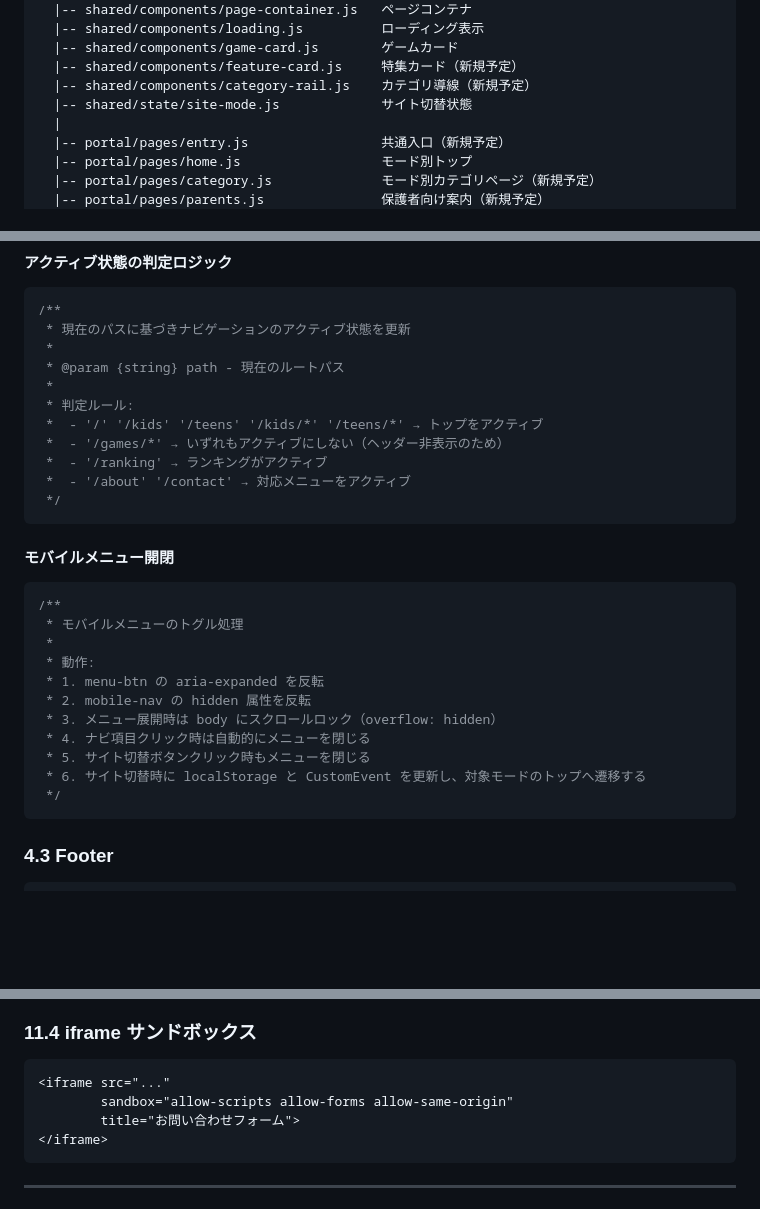
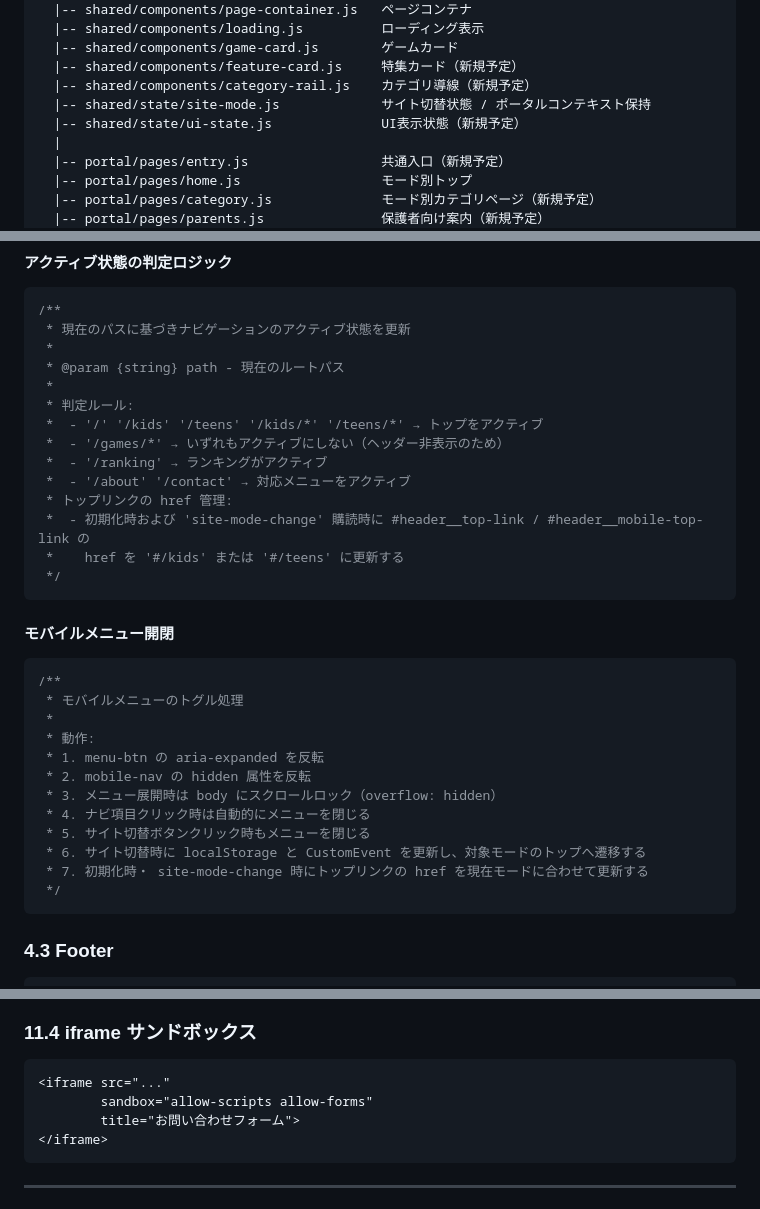
Before and after one commit to KoukiKimura/MySite, a Markdown page: docs/サイト詳細設計書.md, 3 parts joined by grey strips. Rendered like a GitHub page; blank space fills up the shorter version.

````diff
--- a/docs/サイト詳細設計書.md
+++ b/docs/サイト詳細設計書.md
@@ -28,7 +28,8 @@ main.js（エントリー）
   |-- shared/components/game-card.js        ゲームカード
   |-- shared/components/feature-card.js     特集カード（新規予定）
   |-- shared/components/category-rail.js    カテゴリ導線（新規予定）
-  |-- shared/state/site-mode.js             サイト切替状態
+  |-- shared/state/site-mode.js             サイト切替状態 / ポータルコンテキスト保持
+  |-- shared/state/ui-state.js              UI表示状態（新規予定）
   |
   |-- portal/pages/entry.js                 共通入口（新規予定）
   |-- portal/pages/home.js                  モード別トップ
@@ -578,6 +579,9 @@ export default {
  *  - '/games/*' → いずれもアクティブにしない（ヘッダー非表示のため）
  *  - '/ranking' → ランキングがアクティブ
  *  - '/about' '/contact' → 対応メニューをアクティブ
+ * トップリンクの href 管理:
+ *  - 初期化時および 'site-mode-change' 購読時に #header__top-link / #header__mobile-top-link の
+ *    href を '#/kids' または '#/teens' に更新する
  */
 ```
 
@@ -594,6 +598,7 @@ export default {
  * 4. ナビ項目クリック時は自動的にメニューを閉じる
  * 5. サイト切替ボタンクリック時もメニューを閉じる
  * 6. サイト切替時に localStorage と CustomEvent を更新し、対象モードのトップへ遷移する
+ * 7. 初期化時・ site-mode-change 時にトップリンクの href を現在モードに合わせて更新する
  */
 ```
 
@@ -1708,7 +1783,7 @@ try {
 
 ```html
 <iframe src="..."
-        sandbox="allow-scripts allow-forms allow-same-origin"
+        sandbox="allow-scripts allow-forms"
         title="お問い合わせフォーム">
 </iframe>
 ```
````
Also changed, not shown: other parts of docs/サイト詳細設計書.md (+72 -2 lines), docs/サイト基本設計書.md (+13 -16 lines).
